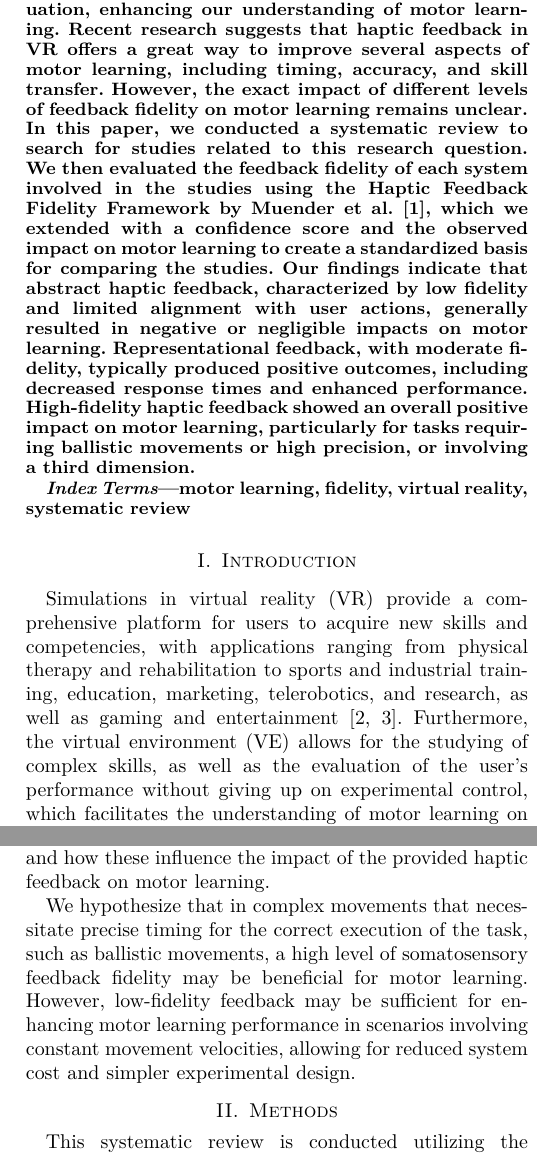
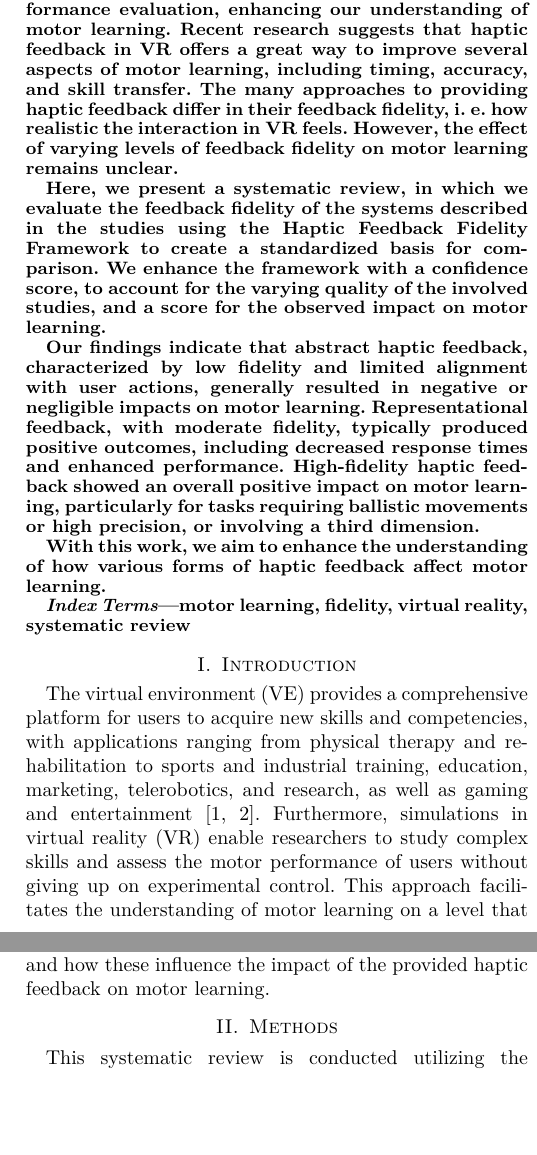
Before and after one commit to Hobsyllvin/Literature-Research-Master-Thesis, a LaTeX paper (review.tex, which reads sections/1_introduction.tex): two parts of the columns of pages 1 and 2 of 19, joined at a grey line, cut so that both start at the same text, the shorter picture padded with empty space. Compiled offline with XeLaTeX; a missing font is replaced by an installed copy or a similar font; a LaTeX package or settings file that is missing is left out.

Commit message:
Updates from Overleaf

```diff
--- a/review.tex
+++ b/review.tex
@@ -57,10 +57,15 @@ L.MarchalCrespo@tudelft.nl}
 
 \maketitle
 
+%% REVISIT %%
 \begin{abstract}
-Simulations in virtual reality (VR) offer a robust platform for acquiring new skills across diverse applications. The virtual environment (VE) facilitates the study of complex skills and user performance evaluation, enhancing our understanding of motor learning. Recent research suggests that haptic feedback in VR offers a great way to improve several aspects of motor learning, including timing, accuracy, and skill transfer. However, the exact impact of different levels of feedback fidelity on motor learning remains unclear.
-In this paper, we conducted a systematic review to search for studies related to this research question. We then evaluated the feedback fidelity of each system involved in the studies using the Haptic Feedback Fidelity Framework by Muender et al. \cite{Muender2022HapticReality}, which we extended with a confidence score and the observed impact on motor learning to create a standardized basis for comparing the studies.
+Simulations in virtual reality (VR) offer a robust platform for acquiring new skills across diverse applications. The virtual environment (VE) also facilitates the study of complex skills and user performance evaluation, enhancing our understanding of motor learning. Recent research suggests that haptic feedback in VR offers a great way to improve several aspects of motor learning, including timing, accuracy, and skill transfer. The many approaches to providing haptic feedback differ in their feedback fidelity, i. e. how realistic the interaction in VR feels. However, the effect of varying levels of feedback fidelity on motor learning remains unclear.
+
+Here, we present a systematic review, in which we evaluate the feedback fidelity of the systems described in the studies using the Haptic Feedback Fidelity Framework to create a standardized basis for comparison. We enhance the framework with a confidence score, to account for the varying quality of the involved studies, and a score for the observed impact on motor learning.
+
 Our findings indicate that abstract haptic feedback, characterized by low fidelity and limited alignment with user actions, generally resulted in negative or negligible impacts on motor learning. Representational feedback, with moderate fidelity, typically produced positive outcomes, including decreased response times and enhanced performance. High-fidelity haptic feedback showed an overall positive impact on motor learning, particularly for tasks requiring ballistic movements or high precision, or involving a third dimension.
+
+With this work, we aim to enhance the understanding of how various forms of haptic feedback affect motor learning.
 
 \end{abstract}
 
--- a/sections/1_introduction.tex
+++ b/sections/1_introduction.tex
@@ -1,20 +1,17 @@
 %%%%% INTRODUCTION %%%%%
 
 \section{Introduction}
-Simulations in virtual reality (VR) provide a comprehensive platform for users to acquire new skills and competencies, with applications ranging from physical therapy and rehabilitation to sports and industrial training, education, marketing, telerobotics, and research, as well as gaming and entertainment \cite{Wu2023TrainingReality, Oagaz2022PerformanceReality}. Furthermore, the virtual environment (VE) allows for the studying of complex skills, as well as the evaluation of the user's performance without giving up on experimental control, which facilitates the understanding of motor learning on a level that is not possible in the physical world \cite{Harris2021ExploringSimulator, Levac2019LearningReview}. Therefore it is not surprising that there is a great interest in VR-based training simulations, especially to teach skills that would otherwise have to be acquired in dangerous or sensitive environments, such as construction work, military training, or surgical operations \cite{Adami2021EffectivenessTeleoperation, Lele2013VirtualUtility, Qi2021VirtualScenario}.
+The virtual environment (VE) provides a comprehensive platform for users to acquire new skills and competencies, with applications ranging from physical therapy and rehabilitation to sports and industrial training, education, marketing, telerobotics, and research, as well as gaming and entertainment \cite{Wu2023TrainingReality, Oagaz2022PerformanceReality}.
+Furthermore, simulations in virtual reality (VR) enable researchers to study complex skills and assess the motor performance of users without giving up on experimental control. This approach facilitates the understanding of motor learning on a level that is not possible in the physical world \cite{Harris2021ExploringSimulator, Levac2019LearningReview}.
+Therefore it is not surprising that there is a great interest in VR-based training simulations, especially to teach skills that would otherwise have to be acquired in dangerous or sensitive environments, such as construction work, military training, or surgical operations \cite{Adami2021EffectivenessTeleoperation, Lele2013VirtualUtility, Qi2021VirtualScenario}.
 
-When interacting with real-world objects, we rely not only on visual feedback but also on information obtained through the mechanoreceptors in our skin and muscles \cite{Gonzalez-Grandon2021ProprioceptionInteraction}. To provide these stimuli in the virtual world, tools or devices are required to reproduce the sensations we would expect when interacting with objects in the VE, which includes the perception of pressure, vibration, temperature, and the position and movement of body parts. Exposing the user to these sensations when they are interacting with objects in VR --- generally denoted as somatosensory feedback --- may offer a promising approach to increase the effectiveness of motor learning \cite{Sainburg2022MovementNeurorehabilitation, Sigrist2013AugmentedReview}.
-The degree to which the feedback in the VE mimics real-world interaction is determined by its fidelity \cite{Caird1996PersistentTraining}, which ranges from simple, binary cues such as vibrations to high-fidelity feedback that feels as if the user is interacting with a real object \cite{Yang2023}.
-
-% Teasing the research topic
-While researchers previously assumed that higher fidelity correlates with better training performance in VR \cite{Caird1996PersistentTraining, Waller1998TheTraining}, as the interaction feels more natural, recent research suggests that there might be no linear correlation between the level of fidelity and motor performance: Instead, motor performance decreased in conditions that yielded mid-fidelity, compared to scenarios with high fidelity and well-designed low fidelity \cite{MahdiNabiyouni201520153DUI.}.
+During these physical interactions in the real world, for example, when learning how to operate a knee, we rely not only on visual feedback but also on information obtained through the mechanoreceptors in our skin, and proprioceptors in our tendons, joints, and muscles \cite{Gonzalez-Grandon2021ProprioceptionInteraction}. To provide these stimuli in the virtual world, tools or devices are required to reproduce the sensations we would expect when interacting with objects in the VE, which includes the perception of pressure, vibration, temperature, and the position and movement of body parts. Exposing the user to these sensations when they are interacting with objects in VR---generally denoted as somatosensory feedback---may offer a promising approach to increase the effectiveness of motor learning \cite{Sainburg2022MovementNeurorehabilitation, Sigrist2013AugmentedReview}.
+The degree to which the feedback in the VE mimics real-world interaction is determined by its fidelity \cite{Caird1996PersistentTraining}, which ranges from simple, binary cues such as a clicking sensation to high-fidelity feedback that feels as if the user is interacting with a real object \cite{Yang2023}.
 
 % Added reviews, the second round of going to research gap
 Extensive reviews have been conducted to illuminate the impact of haptic feedback in VR-based training \cite{Sigrist2013AugmentedReview} and the general utility of haptic simulation in motor learning \cite{Al-Saud2021TheReview}. However, how exactly different levels of haptic feedback fidelity affect motor learning remains unclear.
-Since supplying high fidelity to a VE is very costly, it is important to determine under which circumstances low-fidelity feedback, such as through somatosensory cues, is sufficient to increase the effectiveness of motor learning, and where high-fidelity feedback is necessary.
+While researchers previously assumed that higher fidelity correlates with better training performance in VR \cite{Caird1996PersistentTraining, Waller1998TheTraining}, as the interaction feels more natural, recent research suggests that there might be no linear correlation between the level of feedback fidelity and motor performance: Instead, motor performance decreased in conditions that yielded feedback with medium feedback fidelity, compared to scenarios with high and well-designed low feedback fidelity \cite{MahdiNabiyouni201520153DUI.}.
 
-In this work, we systematically review current research to create an overview of the impact of different levels of somatosensory feedback fidelity on motor learning in VR.
+Since supplying high fidelity to a VE is very costly, it is important to determine under which circumstances low-fidelity feedback, such as somatosensory cues, is sufficient to increase the effectiveness of motor learning, and where high-fidelity feedback is necessary.
 
-To create a common ground, we first evaluate each haptic feedback system in the studies utilizing the Haptic Feedback Fidelity Framework by Muender et al. \cite{Muender2022HapticReality}. We extend the framework by a confidence score, which stands for the quality of the paper, and evaluate the found impact on motor learning in the experiments. Then, we cluster the data and address similarities and differences in the studies, and how these influence the impact of the provided haptic feedback on motor learning.
-
-We hypothesize that in complex movements that necessitate precise timing for the correct execution of the task, such as ballistic movements, a high level of somatosensory feedback fidelity may be beneficial for motor learning. However, low-fidelity feedback may be sufficient for enhancing motor learning performance in scenarios involving constant movement velocities, allowing for reduced system cost and simpler experimental design.
+In this work, we therefore systematically review current research to create an overview of the impact of different levels of somatosensory feedback fidelity on motor learning in VR. To create a common ground, we first evaluate each haptic feedback system in the studies utilizing the Haptic Feedback Fidelity Framework by Muender et al. \cite{Muender2022HapticReality}. We extend the framework by a confidence score, which stands for the quality of the paper, and evaluate the found impact on motor learning in the experiments. Then, we cluster the data and address similarities and differences in the studies, and how these influence the impact of the provided haptic feedback on motor learning.
```
